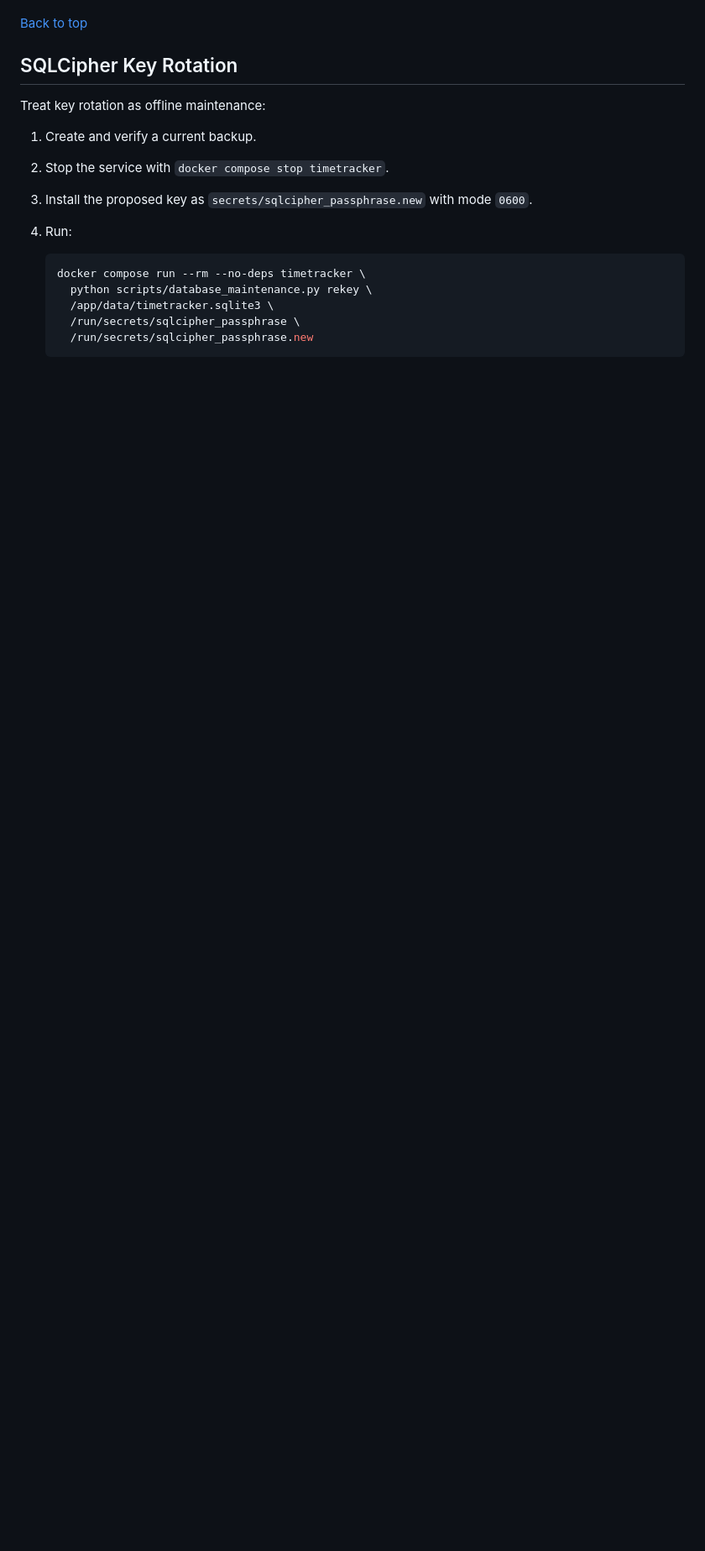
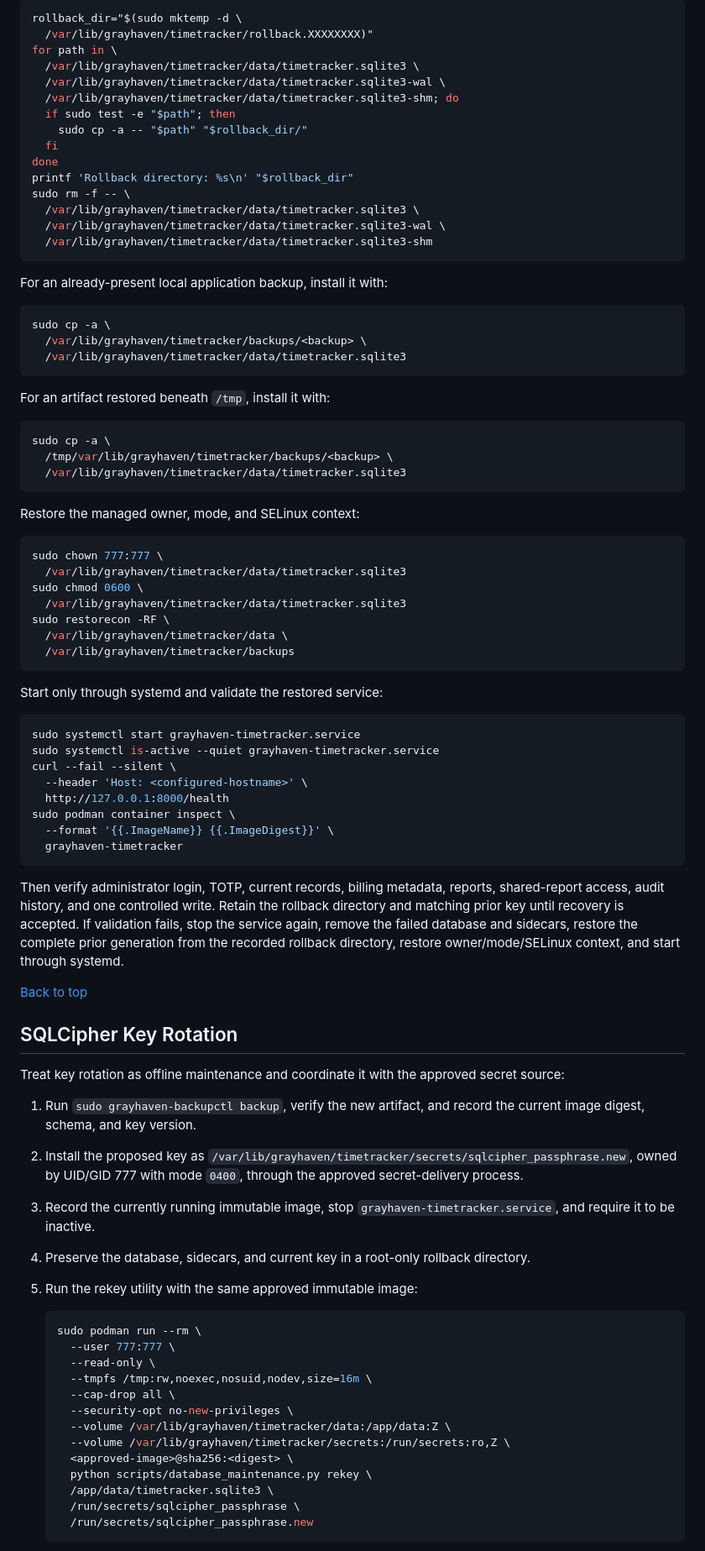
Before and after one commit to dean1012/grayhaven-timetracker, a Markdown page: docs/operations.md, the part around one of its changes. Shown at 84% size. Rendered like a GitHub page; blank space fills up the shorter version.

Commit message:
Rewrite managed host operations (Refs #31)

````diff
--- a/docs/operations.md
+++ b/docs/operations.md
@@ -182,18 +212,97 @@ identify the correct key.
+```bash
+rollback_dir="$(sudo mktemp -d \
+  /var/lib/grayhaven/timetracker/rollback.XXXXXXXX)"
+for path in \
+  /var/lib/grayhaven/timetracker/data/timetracker.sqlite3 \
+  /var/lib/grayhaven/timetracker/data/timetracker.sqlite3-wal \
+  /var/lib/grayhaven/timetracker/data/timetracker.sqlite3-shm; do
+  if sudo test -e "$path"; then
+    sudo cp -a -- "$path" "$rollback_dir/"
+  fi
+done
+printf 'Rollback directory: %s\n' "$rollback_dir"
+sudo rm -f -- \
+  /var/lib/grayhaven/timetracker/data/timetracker.sqlite3 \
+  /var/lib/grayhaven/timetracker/data/timetracker.sqlite3-wal \
+  /var/lib/grayhaven/timetracker/data/timetracker.sqlite3-shm
+```
+
+For an already-present local application backup, install it with:
+
+```bash
+sudo cp -a \
+  /var/lib/grayhaven/timetracker/backups/<backup> \
+  /var/lib/grayhaven/timetracker/data/timetracker.sqlite3
+```
+
+For an artifact restored beneath `/tmp`, install it with:
+
+```bash
+sudo cp -a \
+  /tmp/var/lib/grayhaven/timetracker/backups/<backup> \
+  /var/lib/grayhaven/timetracker/data/timetracker.sqlite3
+```
+
+Restore the managed owner, mode, and SELinux context:
+
+```bash
+sudo chown 777:777 \
+  /var/lib/grayhaven/timetracker/data/timetracker.sqlite3
+sudo chmod 0600 \
+  /var/lib/grayhaven/timetracker/data/timetracker.sqlite3
+sudo restorecon -RF \
+  /var/lib/grayhaven/timetracker/data \
+  /var/lib/grayhaven/timetracker/backups
+```
+
+Start only through systemd and validate the restored service:
+
+```bash
+sudo systemctl start grayhaven-timetracker.service
+sudo systemctl is-active --quiet grayhaven-timetracker.service
+curl --fail --silent \
+  --header 'Host: <configured-hostname>' \
+  http://127.0.0.1:8000/health
+sudo podman container inspect \
+  --format '{{.ImageName}} {{.ImageDigest}}' \
+  grayhaven-timetracker
+```
+
+Then verify administrator login, TOTP, current records, billing metadata,
+reports, shared-report access, audit history, and one controlled write. Retain
+the rollback directory and matching prior key until recovery is accepted. If
+validation fails, stop the service again, remove the failed database and
+sidecars, restore the complete prior generation from the recorded rollback
+directory, restore owner/mode/SELinux context, and start through systemd.
 
 [Back to top](#operations)
 
 ## SQLCipher Key Rotation
 
-Treat key rotation as offline maintenance:
+Treat key rotation as offline maintenance and coordinate it with the approved
+secret source:
 
-1. Create and verify a current backup.
-2. Stop the service with `docker compose stop timetracker`.
-3. Install the proposed key as
-   `secrets/sqlcipher_passphrase.new` with mode `0600`.
-4. Run:
+1. Run `sudo grayhaven-backupctl backup`, verify the new artifact, and record
+   the current image digest, schema, and key version.
+2. Install the proposed key as
+   `/var/lib/grayhaven/timetracker/secrets/sqlcipher_passphrase.new`, owned by
+   UID/GID 777 with mode `0400`, through the approved secret-delivery process.
+3. Record the currently running immutable image, stop
+   `grayhaven-timetracker.service`, and require it to be inactive.
+4. Preserve the database, sidecars, and current key in a root-only rollback
+   directory.
+5. Run the rekey utility with the same approved immutable image:
 
    ```bash
-   docker compose run --rm --no-deps timetracker \
+   sudo podman run --rm \
+     --user 777:777 \
+     --read-only \
+     --tmpfs /tmp:rw,noexec,nosuid,nodev,size=16m \
+     --cap-drop all \
+     --security-opt no-new-privileges \
+     --volume /var/lib/grayhaven/timetracker/data:/app/data:Z \
+     --volume /var/lib/grayhaven/timetracker/secrets:/run/secrets:ro,Z \
+     <approved-image>@sha256:<digest> \
      python scripts/database_maintenance.py rekey \
      /app/data/timetracker.sqlite3 \
      /run/secrets/sqlcipher_passphrase \
````
Also changed, not shown: other parts of docs/operations.md (+187 -167 lines).
